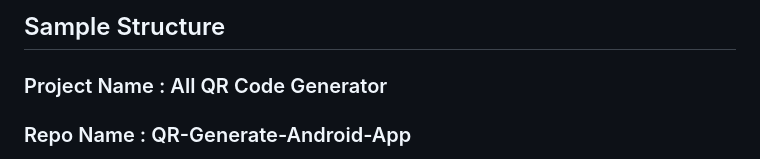
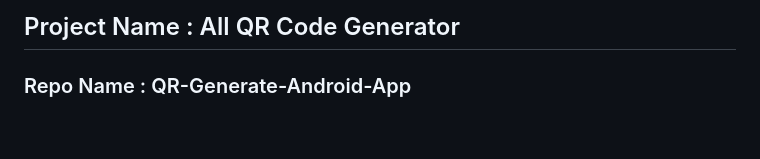
Before and after one commit to Nadeemzack/projects, a Markdown page: docs/qr_generator_android_app/readme.md, the part around the change. GitHub-like rendering; blank space fills up the shorter version.

Commit message:
Docs | Android App QR Generator

```diff
--- a/docs/qr_generator_android_app/readme.md
+++ b/docs/qr_generator_android_app/readme.md
@@ -1,6 +1,4 @@
-## Sample Structure
-
-### Project Name : All QR Code Generator
+## Project Name : All QR Code Generator
 
 ### Repo Name : QR-Generate-Android-App
 
```
